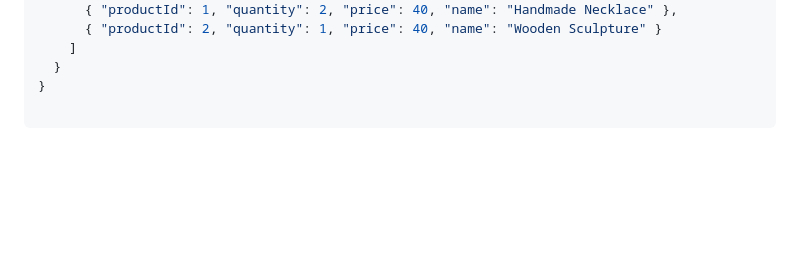
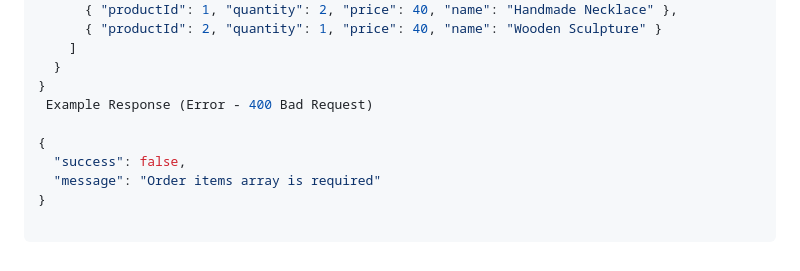
Before and after one commit to miakwong/PurelyHandmade, a Markdown page: API_ENDPOINTS.md, the part around the change. Drawn GitHub-style; blank space fills up the shorter version.

Commit message:
Docs modyfied APIs for order Example Response (Error - 400 Bad Request)

```diff
--- a/API_ENDPOINTS.md
+++ b/API_ENDPOINTS.md
@@ -487,3 +487,9 @@ Content-Type: application/json
     ]
   }
 }
+ Example Response (Error - 400 Bad Request)
+
+{
+  "success": false,
+  "message": "Order items array is required"
+}
```
